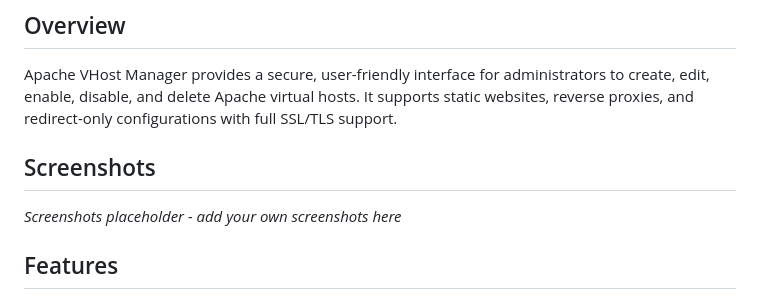
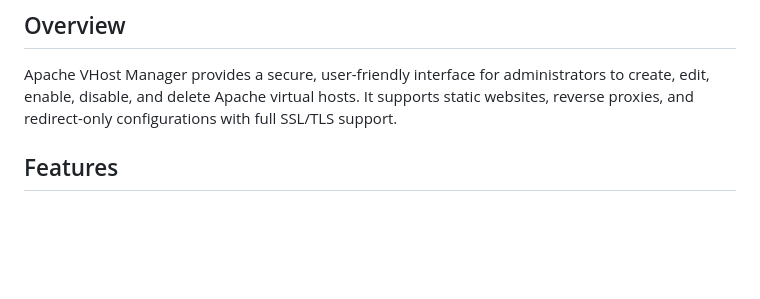
Before and after one commit to jorgeborges143/Apache-VHost-Manager, a Markdown page: README.md, the part around the change. Drawn GitHub-style; blank space fills up the shorter version.

Commit message:
Remove screenshots section from README
Removed the screenshots section from the README.

```diff
--- a/README.md
+++ b/README.md
@@ -5,10 +5,6 @@ A professional Bootstrap-based Flask web application for managing Apache2 virtua
 ## Overview
 
 Apache VHost Manager provides a secure, user-friendly interface for administrators to create, edit, enable, disable, and delete Apache virtual hosts. It supports static websites, reverse proxies, and redirect-only configurations with full SSL/TLS support.
-
-## Screenshots
-
-*Screenshots placeholder - add your own screenshots here*
 
 ## Features
 
```
